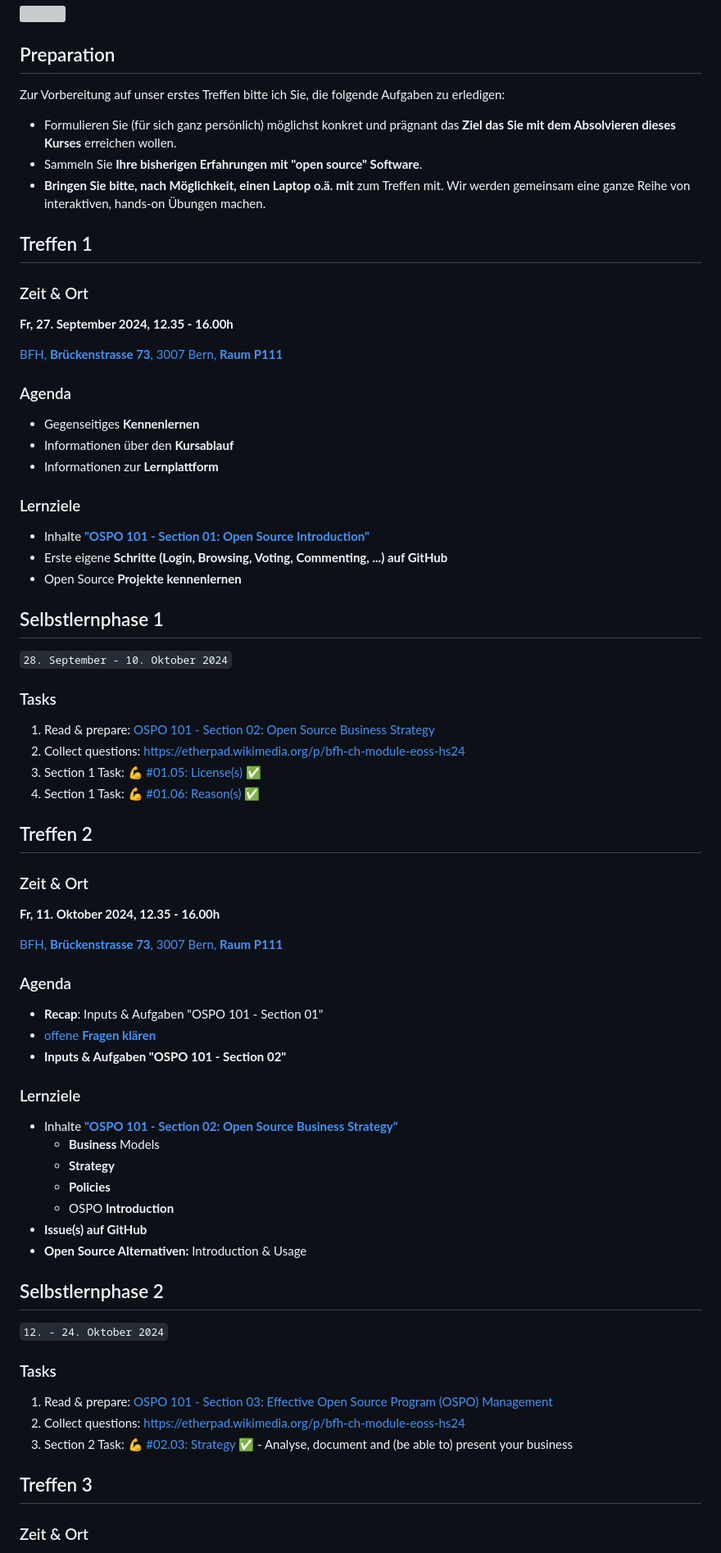
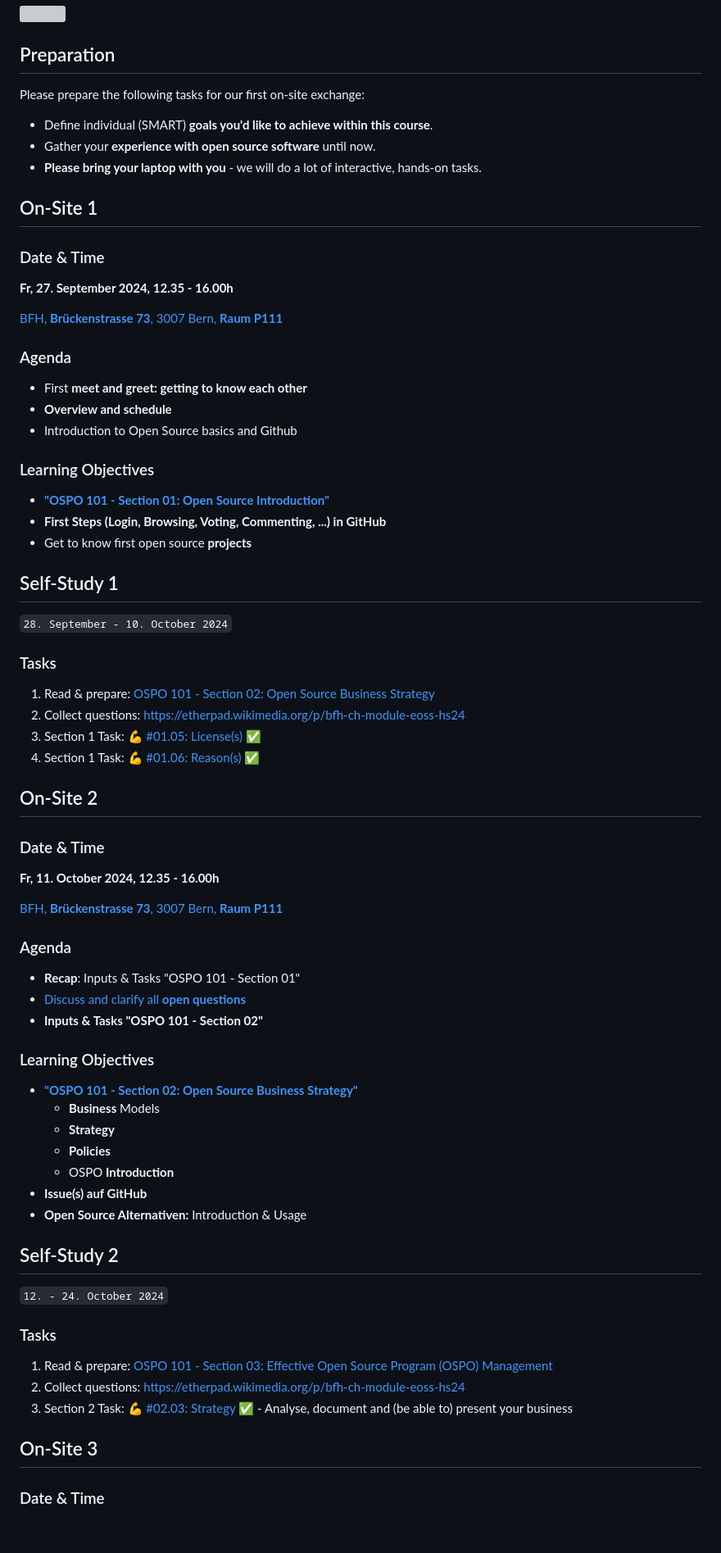
Before and after one commit to digital-sustainability/module-eoss, a Markdown page: docs/index.md, the part around the change printed below. Shown: that part at 82% size. GitHub-like rendering; blank space fills up the shorter version; grey boxes are pictures that could not be loaded.

```diff
--- a/docs/index.md
+++ b/docs/index.md
@@ -17,32 +17,32 @@ These three key stages are embedded in strategic considerations, governance proc
 
 ## Preparation
 
-Zur Vorbereitung auf unser erstes Treffen bitte ich Sie, die folgende Aufgaben zu erledigen:
+Please prepare the following tasks for our first on-site exchange:
 
-- Formulieren Sie (für sich ganz persönlich) möglichst konkret und prägnant das **Ziel das Sie mit dem Absolvieren dieses Kurses** erreichen wollen.
-- Sammeln Sie **Ihre bisherigen Erfahrungen mit "open source" Software**.
-- **Bringen Sie bitte, nach Möglichkeit, einen Laptop o.ä. mit** zum Treffen mit. Wir werden gemeinsam eine ganze Reihe von interaktiven, hands-on Übungen machen.
+- Define individual (SMART) **goals you'd like to achieve within this course**.
+- Gather your **experience with open source software** until now.
+- **Please bring your laptop with you** - we will do a lot of interactive, hands-on tasks.
 
-## Treffen 1
+## On-Site 1
 
-### Zeit & Ort
+### Date & Time
 **Fr, 27. September 2024, 12.35 - 16.00h**
 
 [BFH, **Brückenstrasse 73**, 3007 Bern, **Raum P111**](https://www.bfh.ch/de/ueber-die-bfh/standorte-infrastruktur/standorte/bern-brueckenstrasse/)
 
 ### Agenda
-- Gegenseitiges **Kennenlernen**
-- Informationen über den **Kursablauf**
-- Informationen zur **Lernplattform**
+- First **meet and greet: getting to know each other**
+- **Overview and schedule**
+- Introduction to Open Source basics and Github
 
-### Lernziele
-- Inhalte [**"OSPO 101 - Section 01: Open Source Introduction"**](https://digital-sustainability.github.io/module-eoss-ospo101/module1/#section-introducing-open-source)
-- Erste eigene **Schritte (Login, Browsing, Voting, Commenting, ...) auf GitHub**
-- Open Source **Projekte kennenlernen**
+### Learning Objectives
+- [**"OSPO 101 - Section 01: Open Source Introduction"**](https://digital-sustainability.github.io/module-eoss-ospo101/module1/#section-introducing-open-source)
+- **First Steps (Login, Browsing, Voting, Commenting, ...) in GitHub**
+- Get to know first open source **projects**
 
-## Selbstlernphase 1
+## Self-Study 1
 
-`28. September - 10. Oktober 2024`
+`28. September - 10. October 2024`
 
 ### Tasks
 
@@ -51,20 +51,20 @@ Zur Vorbereitung auf unser erstes Treffen bitte ich Sie, die folgende Aufgaben z
 1. Section 1 Task: [💪 #01.05: License(s) ✅](https://github.com/digital-sustainability/module-eoss-hs24-sandbox/issues/3)
 1. Section 1 Task: [💪 #01.06: Reason(s) ✅](https://github.com/digital-sustainability/module-eoss-hs24-sandbox/issues/4)
 
-## Treffen 2
+## On-Site 2
 
-### Zeit & Ort
-**Fr, 11. Oktober 2024, 12.35 - 16.00h**
+### Date & Time
+**Fr, 11. October 2024, 12.35 - 16.00h**
 
 [BFH, **Brückenstrasse 73**, 3007 Bern, **Raum P111**](https://www.bfh.ch/de/ueber-die-bfh/standorte-infrastruktur/standorte/bern-brueckenstrasse/)
 
 ### Agenda
-- **Recap**: Inputs & Aufgaben "OSPO 101 - Section 01"
-- [offene **Fragen klären**](https://etherpad.wikimedia.org/p/bfh-ch-module-eoss-hs24)
-- **Inputs & Aufgaben "OSPO 101 - Section 02"**
+- **Recap**: Inputs & Tasks "OSPO 101 - Section 01"
+- [Discuss and clarify all **open questions**](https://etherpad.wikimedia.org/p/bfh-ch-module-eoss-hs24)
+- **Inputs & Tasks "OSPO 101 - Section 02"**
 
-### Lernziele
-- Inhalte [**"OSPO 101 - Section 02: Open Source Business Strategy"**](https://digital-sustainability.github.io/module-eoss-ospo101/module2/#section-introducing-open-source-business-models)
+### Learning Objectives
+- [**"OSPO 101 - Section 02: Open Source Business Strategy"**](https://digital-sustainability.github.io/module-eoss-ospo101/module2/#section-introducing-open-source-business-models)
   - **Business** Models
   - **Strategy**
   - **Policies**
@@ -72,9 +72,9 @@ Zur Vorbereitung auf unser erstes Treffen bitte ich Sie, die folgende Aufgaben z
 - **Issue(s) auf GitHub**
 - **Open Source Alternativen:** Introduction & Usage
 
-## Selbstlernphase 2
+## Self-Study 2
 
-`12. - 24. Oktober 2024`
+`12. - 24. October 2024`
 
 ### Tasks
 
@@ -82,7 +82,7 @@ Zur Vorbereitung auf unser erstes Treffen bitte ich Sie, die folgende Aufgaben z
 1. Collect questions: https://etherpad.wikimedia.org/p/bfh-ch-module-eoss-hs24
 1. Section 2 Task: [💪 #02.03: Strategy ✅](https://github.com/digital-sustainability/module-eoss-hs24-sandbox/issues/7) - Analyse, document and (be able to) present your business
 
-## Treffen 3
+## On-Site 3
 
-### Zeit & Ort
+### Date & Time
 
```
Also changed, not shown: other parts of docs/index.md (+42 -42 lines).
